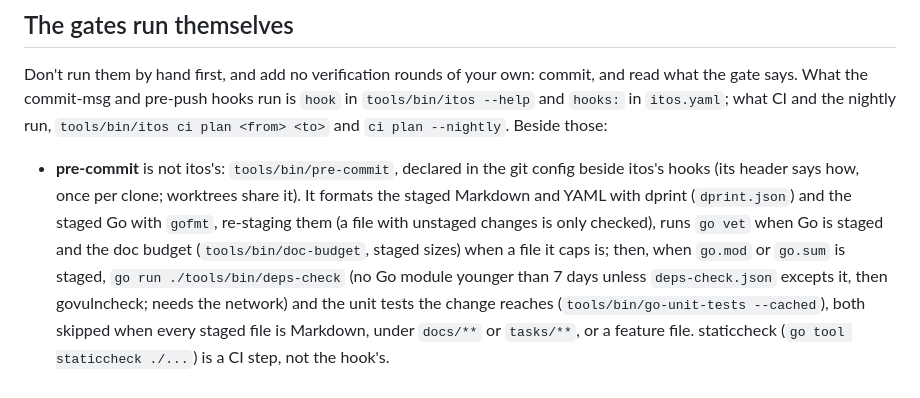
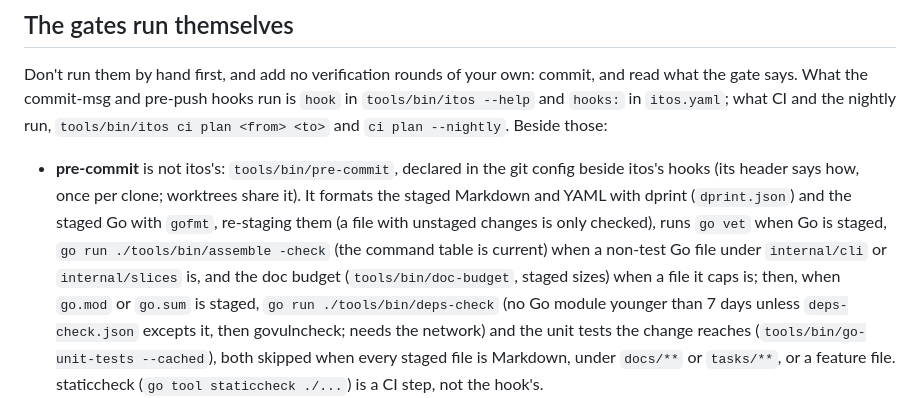
Before and after one commit to donvargax/itos, a Markdown page: AGENTS.md, the part around the change. GitHub-like rendering.

Commit message:
docs: name the command table check among the pre-commit hook's
The pre-commit hook now runs go run ./tools/bin/assemble -check when a
non-test Go file under internal/cli or internal/slices is staged; the
working rules list what it runs.

Task: T-242

```diff
--- a/AGENTS.md
+++ b/AGENTS.md
@@ -69,7 +69,9 @@ and the nightly run, `tools/bin/itos ci plan <from> <to>` and `ci plan
   config beside itos's hooks (its header says how, once per clone; worktrees
   share it). It formats the staged Markdown and YAML with dprint
   (`dprint.json`) and the staged Go with `gofmt`, re-staging them (a file with
-  unstaged changes is only checked), runs `go vet` when Go is staged and the
+  unstaged changes is only checked), runs `go vet` when Go is staged,
+  `go run ./tools/bin/assemble -check` (the command table is current) when a
+  non-test Go file under `internal/cli` or `internal/slices` is, and the
   doc budget (`tools/bin/doc-budget`, staged sizes) when a file it caps is; then,
   when `go.mod` or `go.sum` is staged, `go run ./tools/bin/deps-check` (no Go
   module younger than 7 days unless `deps-check.json` excepts it, then
```
